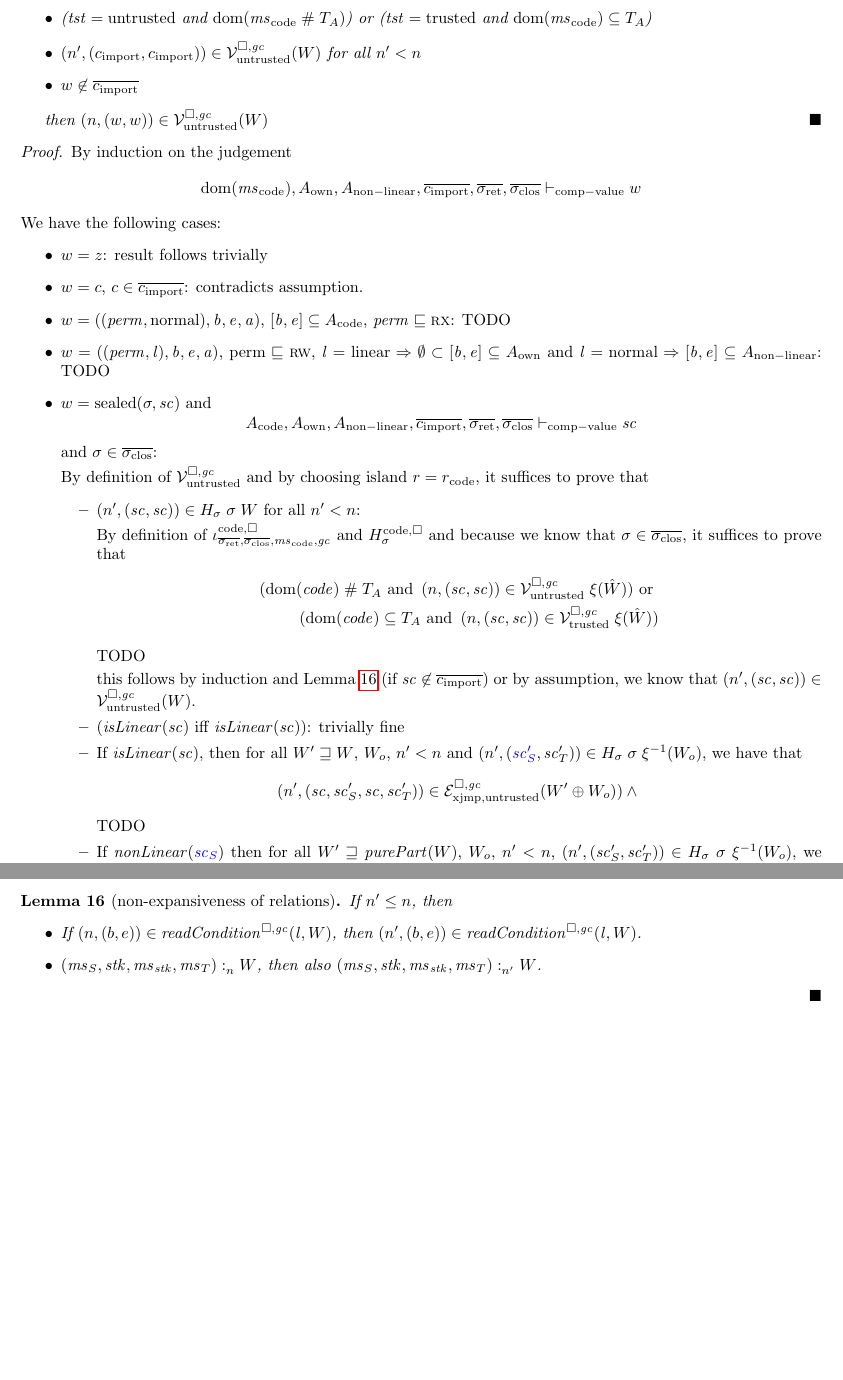
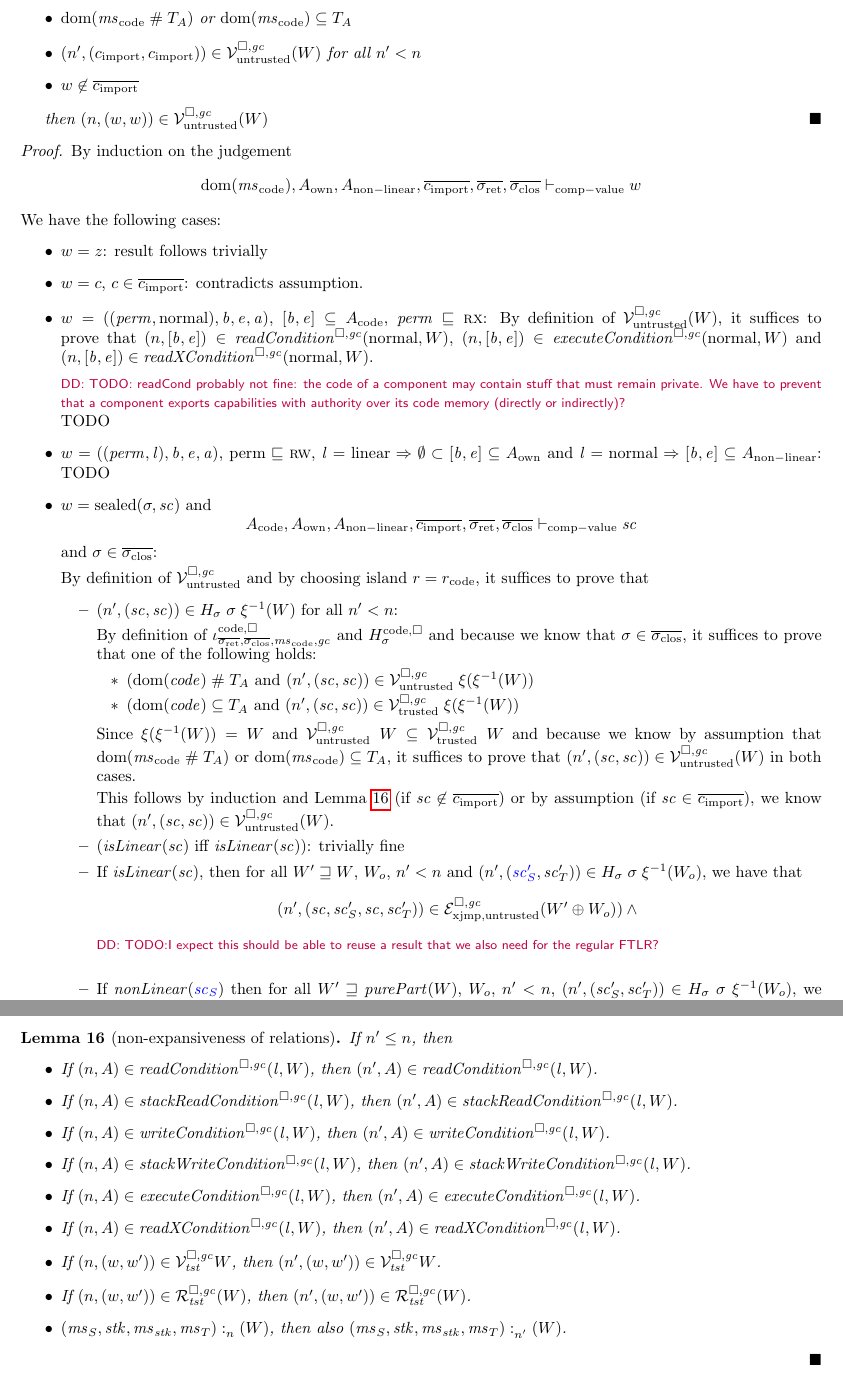
Before and after one commit to dominiquedevriese/capability-machine-reasoning-on-paper, a LaTeX document (fully-abstract-comp/technical-report.tex, which reads fully-abstract-comp/ftlr-proof-cases.tex): two parts of pages 27 and 31 of 45, joined at a grey line, cut at the place of the change, the shorter picture padded with empty space. Compiled offline with pdfLaTeX.

Commit message:
Minor changes.

```diff
--- a/fully-abstract-comp/ftlr-proof-cases.tex
+++ b/fully-abstract-comp/ftlr-proof-cases.tex
@@ -4,8 +4,15 @@ In this section, I have listed lemmas that seem to be necessary for the FTLR pro
   \label{lem:non-expansive}
   If $n' \leq n$, then
   \begin{itemize}
-  \item If $\npair{(b,e)} \in \readCond{\lin,W}$, then $\npair[n']{(b,e)} \in \readCond{\lin,W}$.
-  \item $\memSat{(\ms_S,\stk,\ms_\stk,\ms_T)}{W}$, then also $\memSat[n']{(\ms_S,\stk,\ms_\stk,\ms_T)}{W}$.
+  \item If $\npair{A} \in \readCond{\lin,W}$, then $\npair[n']{A} \in \readCond{\lin,W}$.
+  \item If $\npair{A} \in \stackReadCond{\lin,W}$, then $\npair[n']{A} \in \stackReadCond{\lin,W}$.
+  \item If $\npair{A} \in \writeCond{\lin,W}$, then $\npair[n']{A} \in \writeCond{\lin,W}$.
+  \item If $\npair{A} \in \stackWriteCond{\lin,W}$, then $\npair[n']{A} \in \stackWriteCond{\lin,W}$.
+  \item If $\npair{A} \in \execCond{\lin,W}$, then $\npair[n']{A} \in \execCond{\lin,W}$.
+  \item If $\npair{A} \in \xReadCond{\lin,W}$, then $\npair[n']{A} \in \xReadCond{\lin,W}$.
+  \item If $\npair{(w,w')} \in \lrvg{\trust}{W}$, then $\npair[n']{(w,w')} \in \lrvg{\trust}{W}$.
+  \item If $\npair{(w,w')} \in \lrrg{\trust}(W)$, then $\npair[n']{(w,w')} \in \lrrg{\trust}(W)$.
+  \item $\memSat{(\ms_S,\stk,\ms_\stk,\ms_T)}(W)$, then also $\memSat[n']{(\ms_S,\stk,\ms_\stk,\ms_T)}(W)$.
   \end{itemize}
 \end{lemma}
 
--- a/fully-abstract-comp/technical-report.tex
+++ b/fully-abstract-comp/technical-report.tex
@@ -2376,7 +2376,7 @@ Note: we don't require the readcondition in the trusted case because trusted cod
   \item $\npair{A_{\mathrm{own}}} \in \readCond{\linear,W}$
   \item $\npair{A_{\mathrm{own}}} \in \writeCond{\linear,W}$
   \item $W(r_{\mathrm{code}}) = \codereg{\sigrets,\sigcloss,\mscode,\gc}$
-  \item ($\trust = \untrusted$ and $\dom(\mscode \mathrel{\#} \ta)$) or ($\trust = \trusted$ and $\dom(\mscode) \subseteq \ta$)
+  \item $\dom(\mscode \mathrel{\#} \ta)$ or $\dom(\mscode) \subseteq \ta$
   \item $\npair[n']{(c_{\mathrm{import}},c_{\mathrm{import}})} \in \lrv(W)$ for all $n' < n$
   \item $w \not\in \overline{c_{\mathrm{import}}}$
   \end{itemize}
@@ -2393,6 +2393,10 @@ Note: we don't require the readcondition in the trusted case because trusted cod
   \item $w = z$: result follows trivially
   \item $w = c$, $c \in \overline{c_{\mathrm{import}}}$: contradicts assumption.
   \item $w = ((\perm,\normal),\baddr,\eaddr,\aaddr)$, $[\baddr,\eaddr]\subseteq A_{\mathrm{code}}$, $\perm \sqsubseteq \rx$:
+    By definition of $\lrv(W)$, it suffices to prove that $\npair{[\baddr,\eaddr]}\in\readCond{\normal,W}$, $\npair{[\baddr,\eaddr]}\in\execCond{\normal,W}$ and $\npair{[\baddr,\eaddr]}\in\xReadCond{\normal,W}$.
+
+    \dominique{TODO: readCond probably not fine: the code of a component may contain stuff that must remain private.
+      We have to prevent that a component exports capabilities with authority over its code memory (directly or indirectly)?}
     TODO
   \item $w = ((\perm,\lin),\baddr,\eaddr,\aaddr)$,
     $\permbnf \sqsubseteq \rw$,
@@ -2408,18 +2412,18 @@ Note: we don't require the readcondition in the trusted case because trusted cod
 
     By definition of $\lrv$ and by choosing island $r = r_{\mathrm{code}}$, it suffices to prove that
     \begin{itemize}
-    \item $\npair[n']{(\vsc,\vsc)} \in H_\sigma \; \sigma \; W$ for all $n' < n$:
+    \item $\npair[n']{(\vsc,\vsc)} \in H_\sigma \; \sigma \; \xi^{-1}(W)$ for all $n' < n$:
 
      By definition of $\codereg{\sigrets,\sigcloss,\mscode,\gc}$ and $H^\mathrm{code,\square}_\sigma$ and because we know that $\sigma\in\sigcloss$, it suffices to prove that
-     \begin{align*}
-        (\dom(\code) \mathrel{\#} \ta \tand \npair{(\vsc,\vsc)} \in \lrv \; \xi(\hat{W})) \tor\\
-        (\dom(\code) \subseteq \ta \tand \npair{(\vsc,\vsc)} \in \lrvtrusted \; \xi(\hat{W}))
-     \end{align*}
-
-     TODO
-
-     this follows
-     by induction and Lemma~\ref{lem:non-expansive} (if $\vsc \not\in \overline{c_{\mathrm{import}}}$) or by assumption, we know that $\npair[n']{(\vsc,\vsc)} \in \lrv(W)$.
+     one of the following holds:
+     \begin{itemize}
+     \item $(\dom(\code) \mathrel{\#} \ta$ and $\npair[n']{(\vsc,\vsc)} \in \lrv \; \xi(\xi^{-1}(W))$
+     \item $(\dom(\code) \subseteq \ta$ and $\npair[n']{(\vsc,\vsc)} \in \lrvtrusted \; \xi(\xi^{-1}(W))$
+     \end{itemize}
+     Since $\xi(\xi^{-1}(W)) = W$ and $\lrv \; W \subseteq \lrvtrusted \; W$ and because we know by assumption that $\dom(\mscode \mathrel{\#} \ta)$ or $\dom(\mscode) \subseteq \ta$, it suffices to prove that $\npair[n']{(\vsc,\vsc)} \in \lrv (W)$ in both cases.
+
+     This follows by induction and Lemma~\ref{lem:non-expansive} (if $\vsc \not\in \overline{c_{\mathrm{import}}}$) or by assumption (if $\vsc \in \overline{c_{\mathrm{import}}}$), we know that $\npair[n']{(\vsc,\vsc)} \in \lrv(W)$.
+
    \item $(\isLinear{\vsc} \text{ iff } \isLinear{\vsc})$: trivially fine
 
    \item If $\isLinear{\vsc}$, then
@@ -2427,7 +2431,7 @@ Note: we don't require the readcondition in the trusted case because trusted cod
      \begin{equation*}
        \npair[n']{(\vsc,\vsc_S',\vsc,\vsc_T')} \in \lrexj(W'\oplus W_o)) \wedge \\
      \end{equation*}
-     TODO
+     \dominique{TODO:I expect this should be able to reuse a result that we also need for the regular FTLR?}
    \item
        If $\nonLinear{\src{\vsc_S}}$ then for all $W' \future \purePart{W}$, $W_o$, $n' < n$, $\npair[n']{(\vsc_S',\vsc'_T)} \in H_\sigma \; \sigma \; \xi^{-1}(W_o)$, we have that
        \begin{equation*}
```
Also changed, not shown: fully-abstract-comp/ftlr-proof-cases.tex (2 more changed lines), fully-abstract-comp/technical-report.tex (20 more changed lines).
